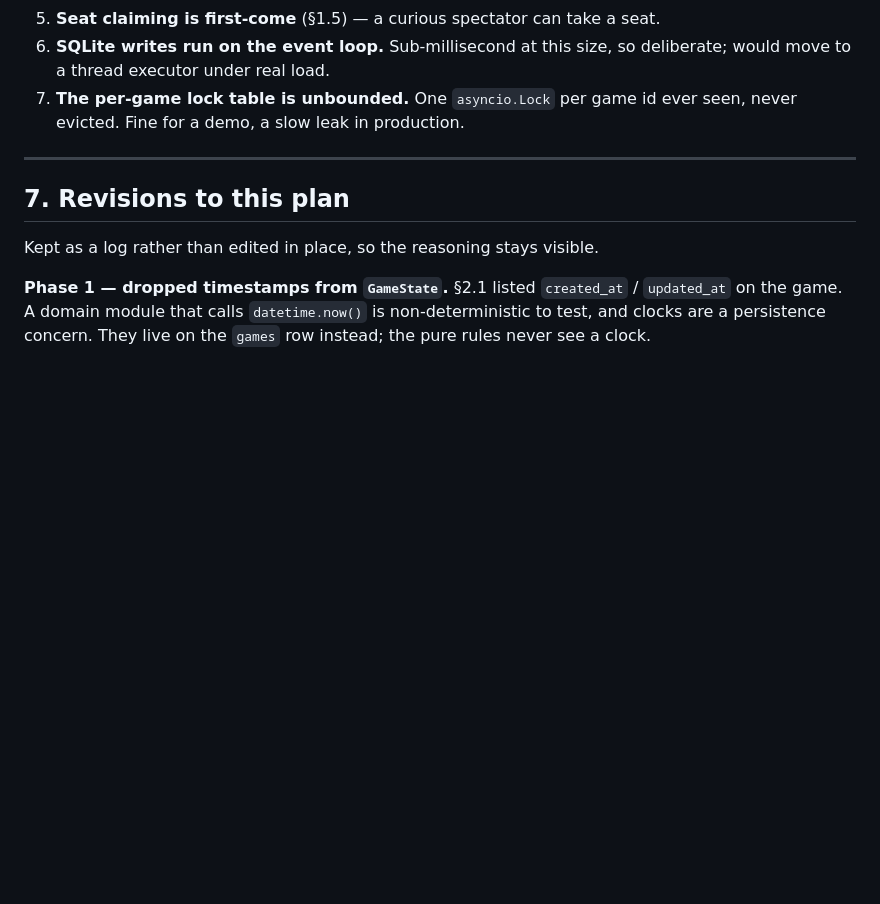
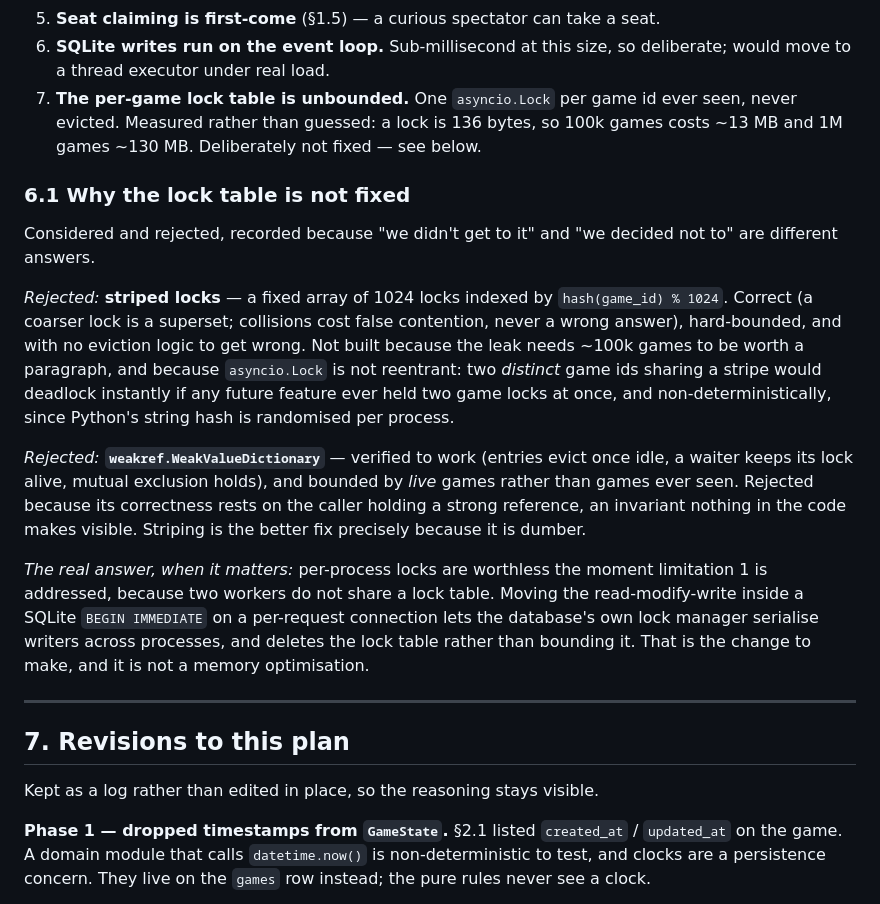
Before and after one commit to mhab323/Realtime-multiplayer-tic-tac-toe-service, a Markdown page: ROADMAP.md, the part around the change. Drawn GitHub-style; blank space fills up the shorter version.

Commit message:
Record why the lock table is bounded by nothing
Measured the leak (136 bytes/lock, ~13MB at 100k games) and wrote up the
two fixes considered - striped locks and a WeakValueDictionary - with the
reason neither was built. Striping is correct but its non-reentrancy is a
deadlock trap for any future code that locks two games; the weak dict
hides its invariant in the caller.

The change that actually matters is moving the read-modify-write into a
SQLite BEGIN IMMEDIATE on a per-request connection, which serialises
across processes and deletes the table instead of bounding it.

Co-Authored-By: Claude Opus 5 <noreply@anthropic.com>

```diff
--- a/ROADMAP.md
+++ b/ROADMAP.md
@@ -387,7 +387,36 @@ getting discovered by the reviewer.
 6. **SQLite writes run on the event loop.** Sub-millisecond at this size, so
    deliberate; would move to a thread executor under real load.
 7. **The per-game lock table is unbounded.** One `asyncio.Lock` per game id ever
-   seen, never evicted. Fine for a demo, a slow leak in production.
+   seen, never evicted. Measured rather than guessed: a lock is 136 bytes, so
+   100k games costs ~13 MB and 1M games ~130 MB. Deliberately not fixed — see
+   below.
+
+### 6.1 Why the lock table is not fixed
+
+Considered and rejected, recorded because "we didn't get to it" and "we decided
+not to" are different answers.
+
+*Rejected:* **striped locks** — a fixed array of 1024 locks indexed by
+`hash(game_id) % 1024`. Correct (a coarser lock is a superset; collisions cost
+false contention, never a wrong answer), hard-bounded, and with no eviction
+logic to get wrong. Not built because the leak needs ~100k games to be worth a
+paragraph, and because `asyncio.Lock` is not reentrant: two *distinct* game ids
+sharing a stripe would deadlock instantly if any future feature ever held two
+game locks at once, and non-deterministically, since Python's string hash is
+randomised per process.
+
+*Rejected:* **`weakref.WeakValueDictionary`** — verified to work (entries evict
+once idle, a waiter keeps its lock alive, mutual exclusion holds), and bounded by
+*live* games rather than games ever seen. Rejected because its correctness rests
+on the caller holding a strong reference, an invariant nothing in the code makes
+visible. Striping is the better fix precisely because it is dumber.
+
+*The real answer, when it matters:* per-process locks are worthless the moment
+limitation 1 is addressed, because two workers do not share a lock table. Moving
+the read-modify-write inside a SQLite `BEGIN IMMEDIATE` on a per-request
+connection lets the database's own lock manager serialise writers across
+processes, and deletes the lock table rather than bounding it. That is the change
+to make, and it is not a memory optimisation.
 
 ---
 
```
